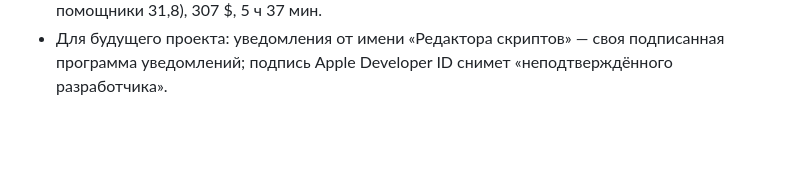
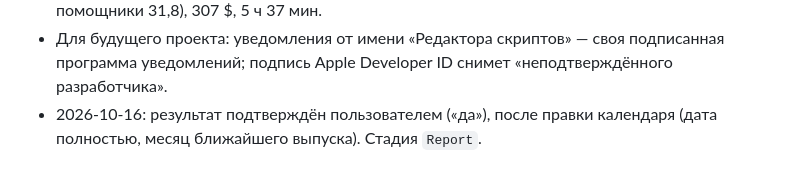
Before and after one commit to AlexanderKorytin/games-agent, a Markdown page: docs/состояние-игровой-агент.md, the part around the change. GitHub-like rendering; blank space fills up the shorter version.

Commit message:
день 35: результат подтверждён, Report
Co-Authored-By: Claude Opus 5.5 <noreply@anthropic.com>

```diff
--- a/docs/состояние-игровой-агент.md
+++ b/docs/состояние-игровой-агент.md
@@ -174,3 +174,4 @@
   помощники 31,8), 307 $, 5 ч 37 мин.
 - Для будущего проекта: уведомления от имени «Редактора скриптов» — своя подписанная программа
   уведомлений; подпись Apple Developer ID снимет «неподтверждённого разработчика».
+- 2026-10-16: результат подтверждён пользователем («да»), после правки календаря (дата полностью, месяц ближайшего выпуска). Стадия `Report`.
```
